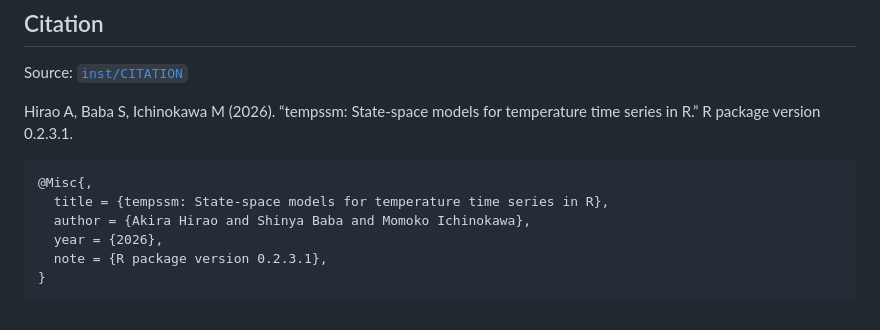
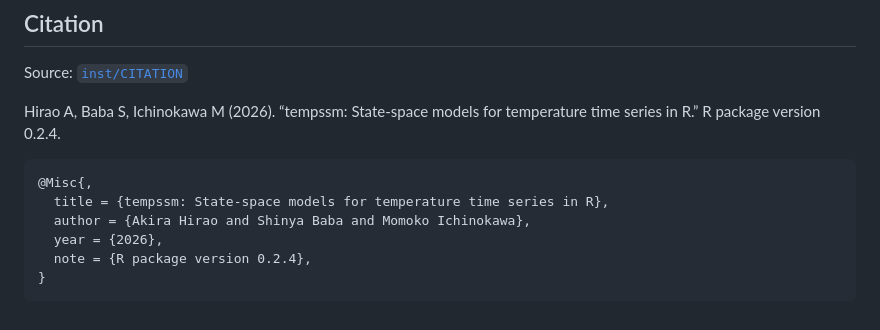
Before and after one commit to akihirao/tempssm, a Markdown page: authors.md, the part around the change. Rendered like a GitHub page.

```diff
--- a/authors.md
+++ b/authors.md
@@ -14,11 +14,11 @@ Source:
 [`inst/CITATION`](https://github.com/akihirao/tempssm/blob/main/inst/CITATION)
 
 Hirao A, Baba S, Ichinokawa M (2026). “tempssm: State-space models for
-temperature time series in R.” R package version 0.2.3.1.
+temperature time series in R.” R package version 0.2.4.
 
     @Misc{,
       title = {tempssm: State-space models for temperature time series in R},
       author = {Akira Hirao and Shinya Baba and Momoko Ichinokawa},
       year = {2026},
-      note = {R package version 0.2.3.1},
+      note = {R package version 0.2.4},
     }
```
Also changed, not shown: index.md (+1 -1 lines), reference/figures/myfig.png (added), 5 other files.
